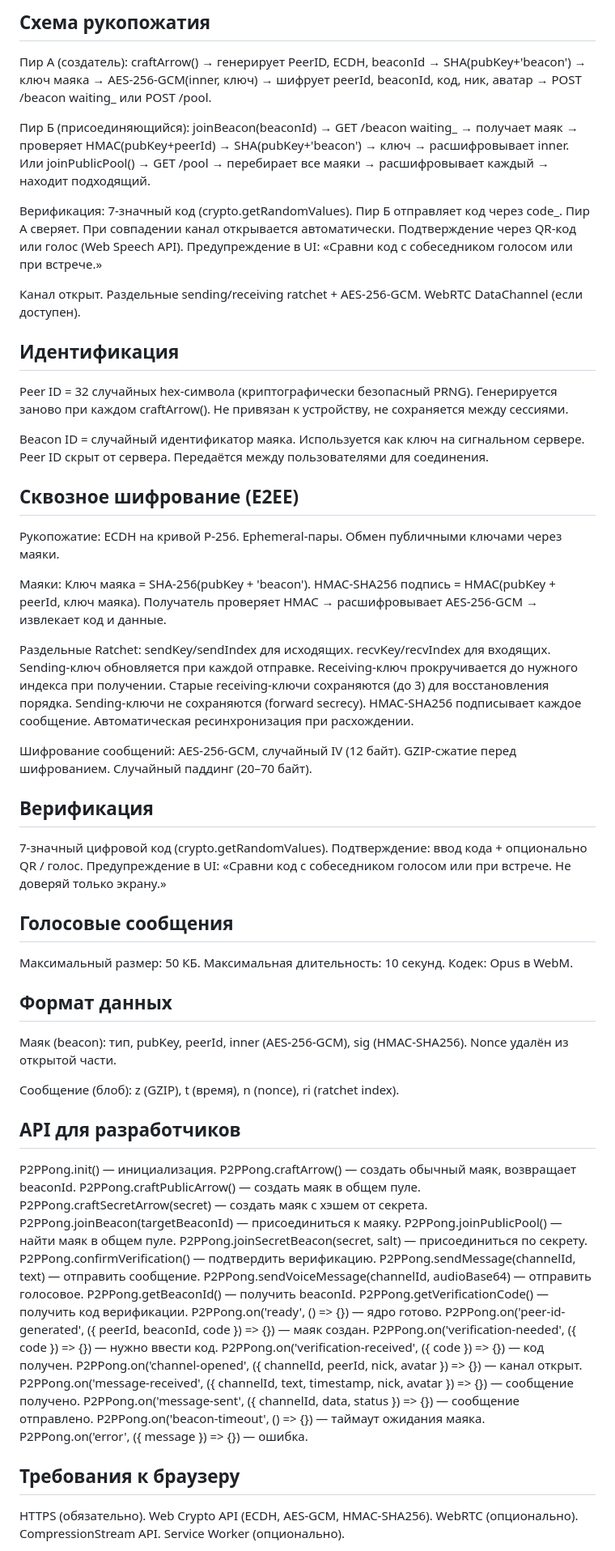
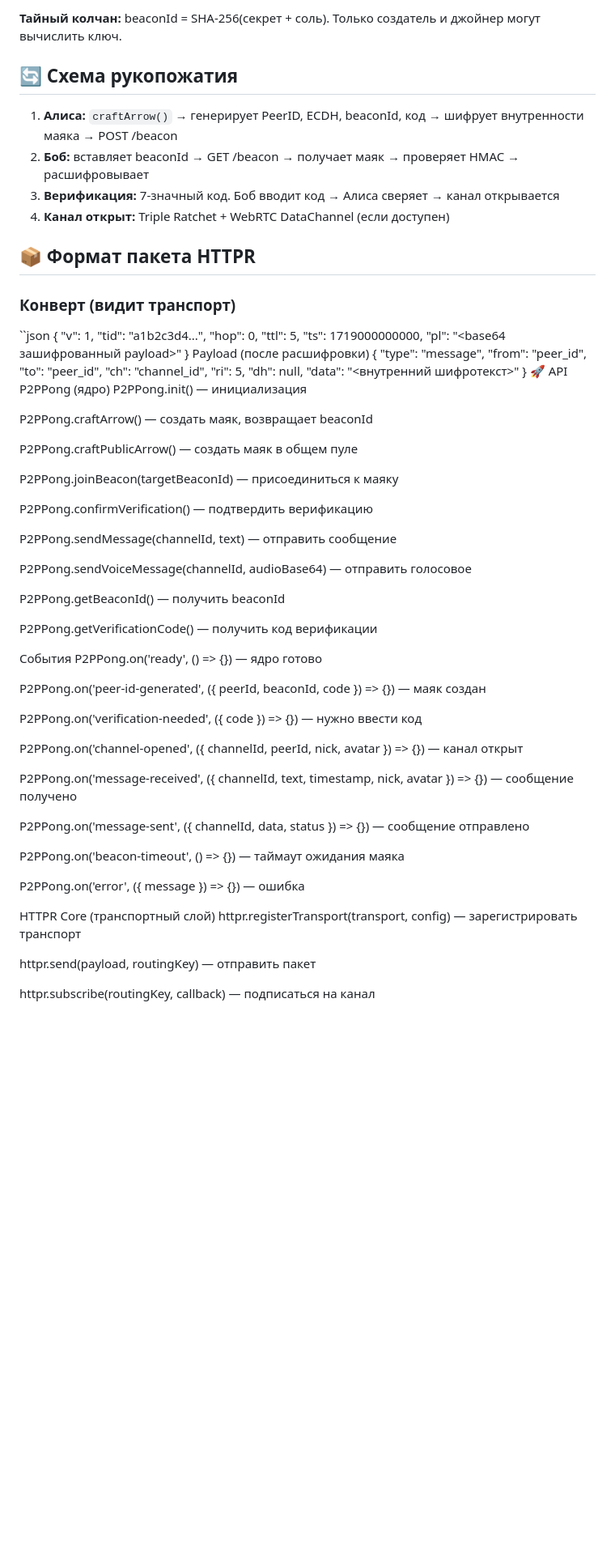
Before and after one commit to stepweather-prog/ROBINHOOD-P2P, a Markdown page: README.md, the part around one of its changes. Shown at 81% size. Rendered like a GitHub page; blank space fills up the shorter version.

```diff
--- a/README.md
+++ b/README.md
@@ -39,69 +75,76 @@ P2PPong (ядро) — Криптография, транспорт, канал
 
-## Схема рукопожатия
+**Тайный колчан:** beaconId = SHA-256(секрет + соль). Только создатель и джойнер могут вычислить ключ.
 
-Пир А (создатель): craftArrow() → генерирует PeerID, ECDH, beaconId → SHA(pubKey+'beacon') → ключ маяка → AES-256-GCM(inner, ключ) → шифрует peerId, beaconId, код, ник, аватар → POST /beacon waiting_<beaconId> или POST /pool.
+## 🔄 Схема рукопожатия
 
-Пир Б (присоединяющийся): joinBeacon(beaconId) → GET /beacon waiting_ → получает маяк → проверяет HMAC(pubKey+peerId) → SHA(pubKey+'beacon') → ключ → расшифровывает inner. Или joinPublicPool() → GET /pool → перебирает все маяки → расшифровывает каждый → находит подходящий.
+1. **Алиса:** `craftArrow()` → генерирует PeerID, ECDH, beaconId, код → шифрует внутренности маяка → POST /beacon
+2. **Боб:** вставляет beaconId → GET /beacon → получает маяк → проверяет HMAC → расшифровывает
+3. **Верификация:** 7-значный код. Боб вводит код → Алиса сверяет → канал открывается
+4. **Канал открыт:** Triple Ratchet + WebRTC DataChannel (если доступен)
 
-Верификация: 7-значный код (crypto.getRandomValues). Пир Б отправляет код через code_<beaconId>. Пир А сверяет. При совпадении канал открывается автоматически. Подтверждение через QR-код или голос (Web Speech API). Предупреждение в UI: «Сравни код с собеседником голосом или при встрече.»
+## 📦 Формат пакета HTTPR
 
-Канал открыт. Раздельные sending/receiving ratchet + AES-256-GCM. WebRTC DataChannel (если доступен).
+### Конверт (видит транспорт)
+``json
+{
+  "v": 1,
+  "tid": "a1b2c3d4...",
+  "hop": 0,
+  "ttl": 5,
+  "ts": 1719000000000,
+  "pl": "<base64 зашифрованный payload>"
+}
+Payload (после расшифровки)
+{
+  "type": "message",
+  "from": "peer_id",
+  "to": "peer_id",
+  "ch": "channel_id",
+  "ri": 5,
+  "dh": null,
+  "data": "<внутренний шифротекст>"
+}
+🚀 API
+P2PPong (ядро)
+P2PPong.init() — инициализация
 
-## Идентификация
+P2PPong.craftArrow() — создать маяк, возвращает beaconId
 
-Peer ID = 32 случайных hex-символа (криптографически безопасный PRNG). Генерируется заново при каждом craftArrow(). Не привязан к устройству, не сохраняется между сессиями.
+P2PPong.craftPublicArrow() — создать маяк в общем пуле
 
-Beacon ID = случайный идентификатор маяка. Используется как ключ на сигнальном сервере. Peer ID скрыт от сервера. Передаётся между пользователями для соединения.
+P2PPong.joinBeacon(targetBeaconId) — присоединиться к маяку
 
-## Сквозное шифрование (E2EE)
+P2PPong.confirmVerification() — подтвердить верификацию
 
-Рукопожатие: ECDH на кривой P-256. Ephemeral-пары. Обмен публичными ключами через маяки.
+P2PPong.sendMessage(channelId, text) — отправить сообщение
 
-Маяки: Ключ маяка = SHA-256(pubKey + 'beacon'). HMAC-SHA256 подпись = HMAC(pubKey + peerId, ключ маяка). Получатель проверяет HMAC → расшифровывает AES-256-GCM → извлекает код и данные.
+P2PPong.sendVoiceMessage(channelId, audioBase64) — отправить голосовое
 
-Раздельные Ratchet: sendKey/sendIndex для исходящих. recvKey/recvIndex для входящих. Sending-ключ обновляется при каждой отправке. Receiving-ключ прокручивается до нужного индекса при получении. Старые receiving-ключи сохраняются (до 3) для восстановления порядка. Sending-ключи не сохраняются (forward secrecy). HMAC-SHA256 подписывает каждое сообщение. Автоматическая ресинхронизация при расхождении.
+P2PPong.getBeaconId() — получить beaconId
 
-Шифрование сообщений: AES-256-GCM, случайный IV (12 байт). GZIP-сжатие перед шифрованием. Случайный паддинг (20–70 байт).
+P2PPong.getVerificationCode() — получить код верификации
 
-## Верификация
+События
+P2PPong.on('ready', () => {}) — ядро готово
 
-7-значный цифровой код (crypto.getRandomValues). Подтверждение: ввод кода + опционально QR / голос. Предупреждение в UI: «Сравни код с собеседником голосом или при встрече. Не доверяй только экрану.»
+P2PPong.on('peer-id-generated', ({ peerId, beaconId, code }) => {}) — маяк создан
 
-## Голосовые сообщения
+P2PPong.on('verification-needed', ({ code }) => {}) — нужно ввести код
 
-Максимальный размер: 50 КБ. Максимальная длительность: 10 секунд. Кодек: Opus в WebM.
+P2PPong.on('channel-opened', ({ channelId, peerId, nick, avatar }) => {}) — канал открыт
 
-## Формат данных
+P2PPong.on('message-received', ({ channelId, text, timestamp, nick, avatar }) => {}) — сообщение получено
 
-Маяк (beacon): тип, pubKey, peerId, inner (AES-256-GCM), sig (HMAC-SHA256). Nonce удалён из открытой части.
+P2PPong.on('message-sent', ({ channelId, data, status }) => {}) — сообщение отправлено
 
-Сообщение (блоб): z (GZIP), t (время), n (nonce), ri (ratchet index).
+P2PPong.on('beacon-timeout', () => {}) — таймаут ожидания маяка
 
-## API для разработчиков
+P2PPong.on('error', ({ message }) => {}) — ошибка
 
-P2PPong.init() — инициализация.
-P2PPong.craftArrow() — создать обычный маяк, возвращает beaconId.
-P2PPong.craftPublicArrow() — создать маяк в общем пуле.
-P2PPong.craftSecretArrow(secret) — создать маяк с хэшем от секрета.
-P2PPong.joinBeacon(targetBeaconId) — присоединиться к маяку.
-P2PPong.joinPublicPool() — найти маяк в общем пуле.
-P2PPong.joinSecretBeacon(secret, salt) — присоединиться по секрету.
-P2PPong.confirmVerification() — подтвердить верификацию.
-P2PPong.sendMessage(channelId, text) — отправить сообщение.
-P2PPong.sendVoiceMessage(channelId, audioBase64) — отправить голосовое.
-P2PPong.getBeaconId() — получить beaconId.
-P2PPong.getVerificationCode() — получить код верификации.
-P2PPong.on('ready', () => {}) — ядро готово.
-P2PPong.on('peer-id-generated', ({ peerId, beaconId, code }) => {}) — маяк создан.
-P2PPong.on('verification-needed', ({ code }) => {}) — нужно ввести код.
-P2PPong.on('verification-received', ({ code }) => {}) — код получен.
-P2PPong.on('channel-opened', ({ channelId, peerId, nick, avatar }) => {}) — канал открыт.
-P2PPong.on('message-received', ({ channelId, text, timestamp, nick, avatar }) => {}) — сообщение получено.
-P2PPong.on('message-sent', ({ channelId, data, status }) => {}) — сообщение отправлено.
-P2PPong.on('beacon-timeout', () => {}) — таймаут ожидания маяка.
-P2PPong.on('error', ({ message }) => {}) — ошибка.
+HTTPR Core (транспортный слой)
+httpr.registerTransport(transport, config) — зарегистрировать транспорт
 
-## Требования к браузеру
+httpr.send(payload, routingKey) — отправить пакет
 
-HTTPS (обязательно). Web Crypto API (ECDH, AES-GCM, HMAC-SHA256). WebRTC (опционально). CompressionStream API. Service Worker (опционально).
+httpr.subscribe(routingKey, callback) — подписаться на канал
 
```
Also changed, not shown: other parts of README.md (+128 -40 lines).
